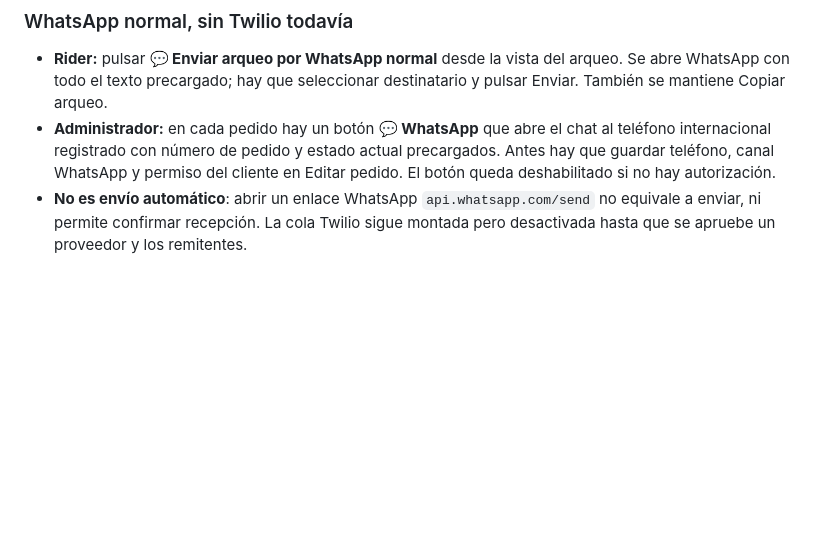
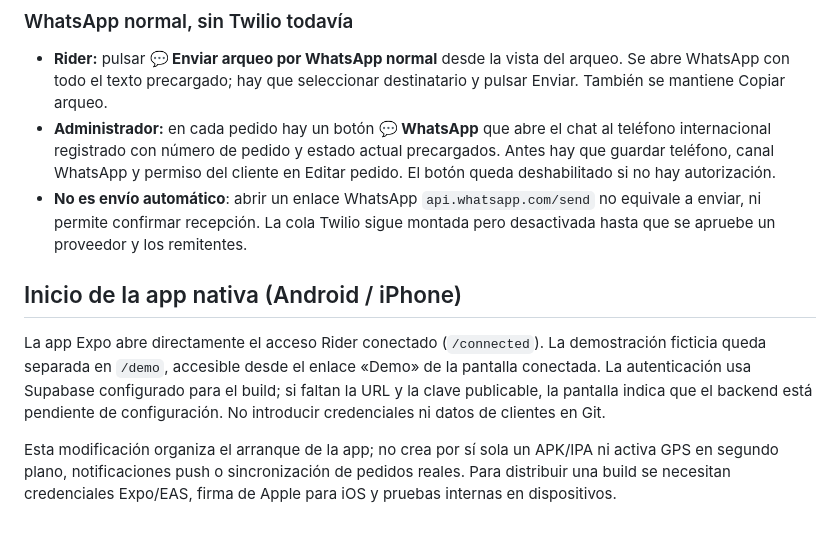
Before and after one commit to shaniwaris80-crypto/ESTAMBUL-DELIVERY, a Markdown page: docs/RIDER_APP.md, the part around the change. Rendered like a GitHub page; blank space fills up the shorter version.

Commit message:
Document native app launch flow

```diff
--- a/docs/RIDER_APP.md
+++ b/docs/RIDER_APP.md
@@ -128,3 +128,10 @@ Al volver online, empieza un **nuevo turno separado**, con efectivo contado y ob
 - **Rider:** pulsar **💬 Enviar arqueo por WhatsApp normal** desde la vista del arqueo. Se abre WhatsApp con todo el texto precargado; hay que seleccionar destinatario y pulsar Enviar. También se mantiene Copiar arqueo.
 - **Administrador:** en cada pedido hay un botón **💬 WhatsApp** que abre el chat al teléfono internacional registrado con número de pedido y estado actual precargados. Antes hay que guardar teléfono, canal WhatsApp y permiso del cliente en Editar pedido. El botón queda deshabilitado si no hay autorización.
 - **No es envío automático**: abrir un enlace WhatsApp `api.whatsapp.com/send` no equivale a enviar, ni permite confirmar recepción. La cola Twilio sigue montada pero desactivada hasta que se apruebe un proveedor y los remitentes.
+
+
+## Inicio de la app nativa (Android / iPhone)
+
+La app Expo abre directamente el acceso Rider conectado (`/connected`). La demostración ficticia queda separada en `/demo`, accesible desde el enlace «Demo» de la pantalla conectada. La autenticación usa Supabase configurado para el build; si faltan la URL y la clave publicable, la pantalla indica que el backend está pendiente de configuración. No introducir credenciales ni datos de clientes en Git.
+
+Esta modificación organiza el arranque de la app; no crea por sí sola un APK/IPA ni activa GPS en segundo plano, notificaciones push o sincronización de pedidos reales. Para distribuir una build se necesitan credenciales Expo/EAS, firma de Apple para iOS y pruebas internas en dispositivos.
```
